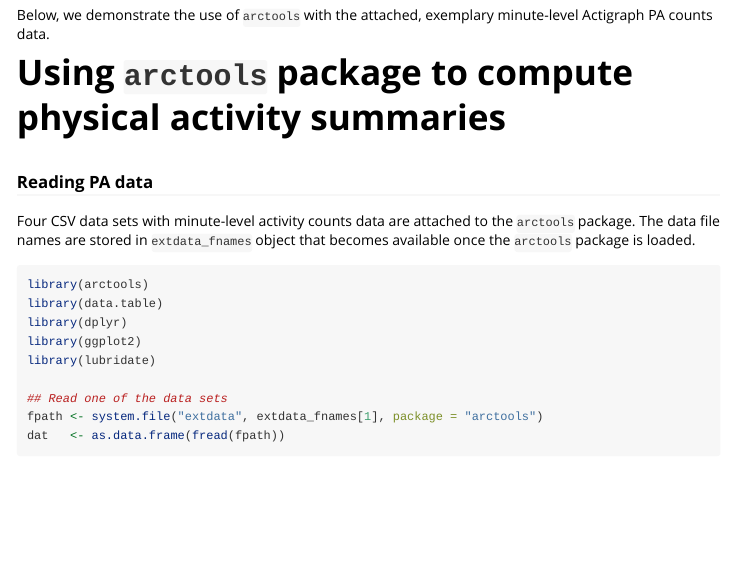
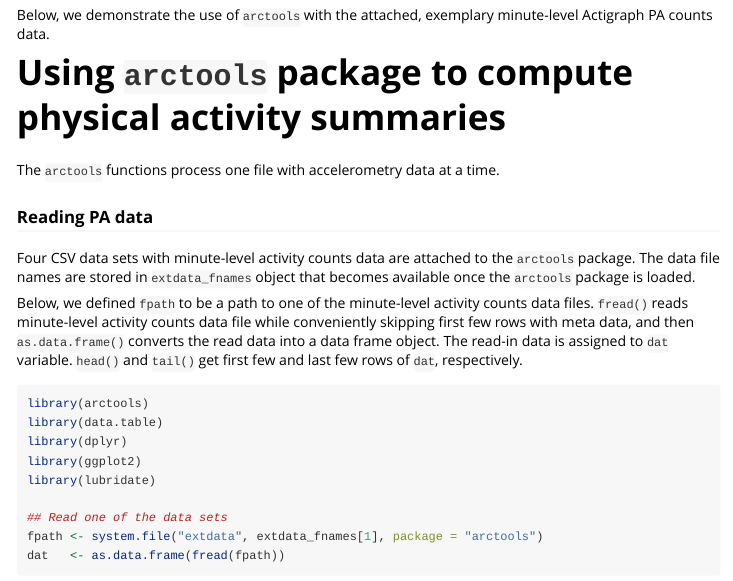
Before and after one commit to etzkorn/arctools, an R Markdown document (vignettes/arctools_intro.Rmd): the page in a window 1100 px wide, from 150 px down. Rendered offline with R 4.5, knitr and Pandoc, with nearby package versions; some code elsewhere in the file could not run offline.

Commit message:
update vignette

````diff
--- a/vignettes/arctools_intro.Rmd
+++ b/vignettes/arctools_intro.Rmd
@@ -27,9 +27,13 @@ Below, we demonstrate the use of `arctools` with the attached, exemplary minute-
 
 # Using `arctools` package to compute physical activity summaries
 
+The `arctools` functions process one file with accelerometry data at a time.
+
 ### Reading PA data
 
 Four CSV data sets with minute-level activity counts data are attached to the `arctools` package. The data file names are stored in `extdata_fnames` object that becomes available once the `arctools` package is loaded.
+
+Below, we defined `fpath` to be a path to one of the minute-level activity counts data files. `fread()` reads minute-level activity counts data file while conveniently skipping first few rows with meta data, and then `as.data.frame()` converts the read data into a data frame object. The read-in data is assigned to `dat` variable. `head()` and `tail()` get first few and last few rows of `dat`, respectively.
 
 ```{r}
 library(arctools)
````
Also changed, not shown: NEWS.md (+1 -1 lines), 2 other files.
